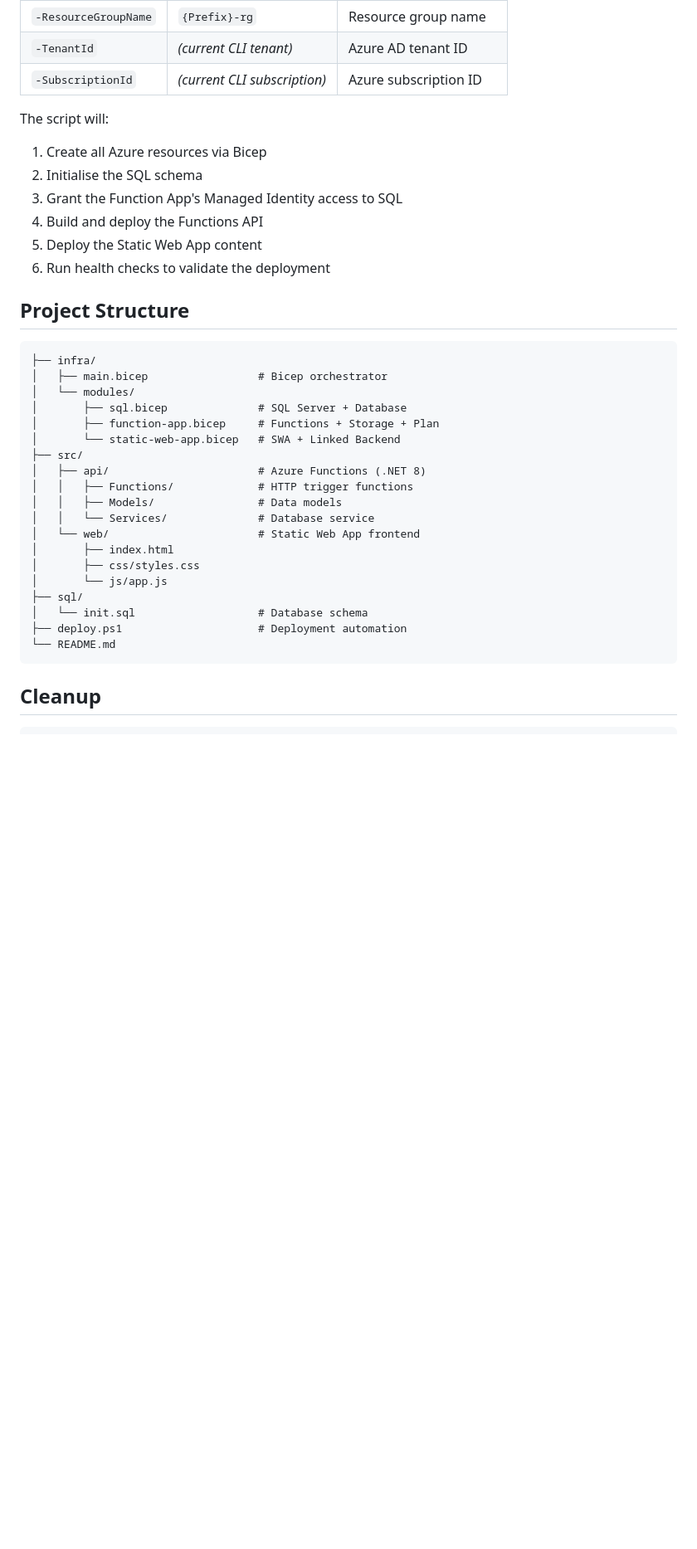
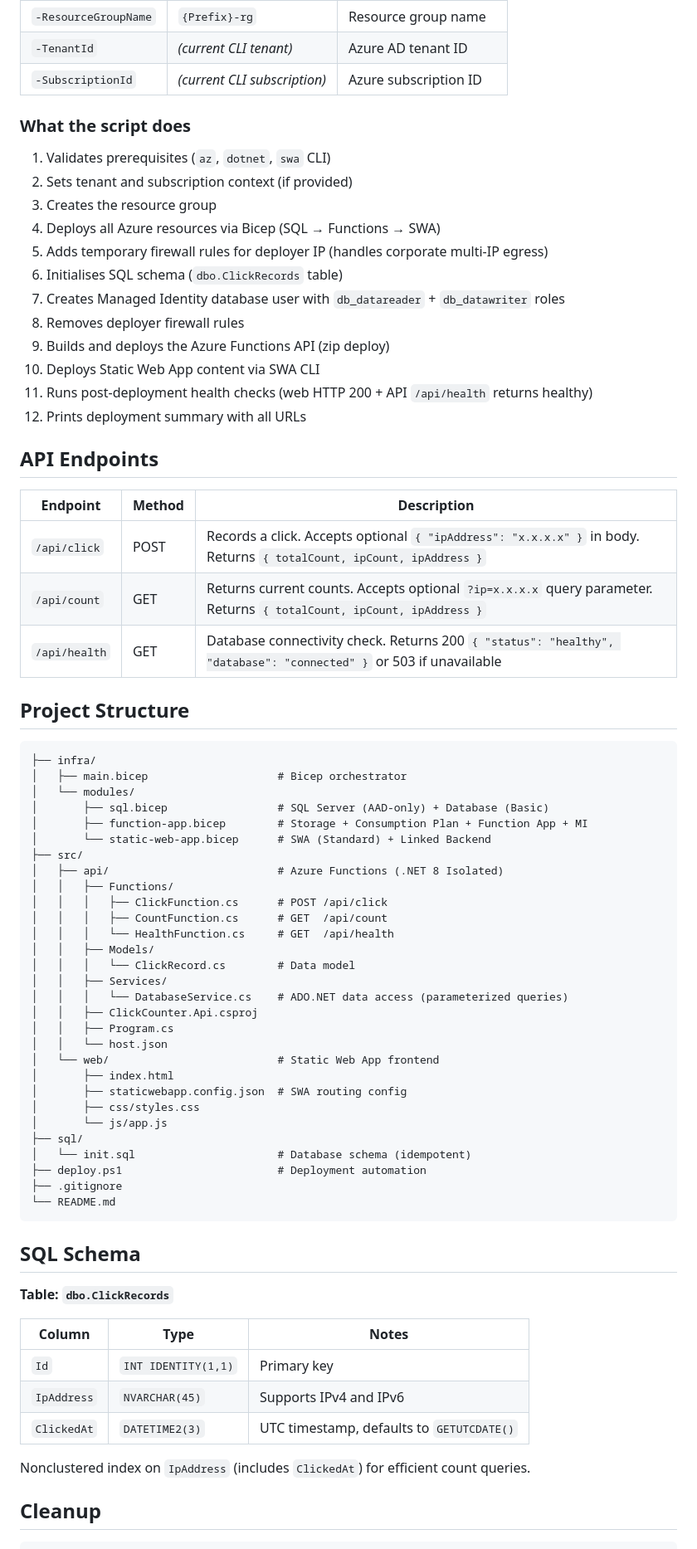
Before and after one commit to yashp-git/Azure-Security-Hands-On, a Markdown page: README.md, the part around one of its changes. Shown at 83% size. Rendered like a GitHub page; blank space fills up the shorter version.

Commit message:
Update README.md to enhance architecture details, clarify script functionality, and add SQL schema information

````diff
--- a/README.md
+++ b/README.md
@@ -52,37 +63,74 @@ You must be logged in to Azure CLI (`az login`) with permissions to create resou
 | `-TenantId` | *(current CLI tenant)* | Azure AD tenant ID |
 | `-SubscriptionId` | *(current CLI subscription)* | Azure subscription ID |
 
-The script will:
-1. Create all Azure resources via Bicep
-2. Initialise the SQL schema
-3. Grant the Function App's Managed Identity access to SQL
-4. Build and deploy the Functions API
-5. Deploy the Static Web App content
-6. Run health checks to validate the deployment
+### What the script does
+
+1. Validates prerequisites (`az`, `dotnet`, `swa` CLI)
+2. Sets tenant and subscription context (if provided)
+3. Creates the resource group
+4. Deploys all Azure resources via Bicep (SQL → Functions → SWA)
+5. Adds temporary firewall rules for deployer IP (handles corporate multi-IP egress)
+6. Initialises SQL schema (`dbo.ClickRecords` table)
+7. Creates Managed Identity database user with `db_datareader` + `db_datawriter` roles
+8. Removes deployer firewall rules
+9. Builds and deploys the Azure Functions API (zip deploy)
+10. Deploys Static Web App content via SWA CLI
+11. Runs post-deployment health checks (web HTTP 200 + API `/api/health` returns healthy)
+12. Prints deployment summary with all URLs
+
+## API Endpoints
+
+| Endpoint | Method | Description |
+|----------|--------|-------------|
+| `/api/click` | POST | Records a click. Accepts optional `{ "ipAddress": "x.x.x.x" }` in body. Returns `{ totalCount, ipCount, ipAddress }` |
+| `/api/count` | GET | Returns current counts. Accepts optional `?ip=x.x.x.x` query parameter. Returns `{ totalCount, ipCount, ipAddress }` |
+| `/api/health` | GET | Database connectivity check. Returns 200 `{ "status": "healthy", "database": "connected" }` or 503 if unavailable |
 
 ## Project Structure
 
 ```
 ├── infra/
-│   ├── main.bicep                 # Bicep orchestrator
+│   ├── main.bicep                    # Bicep orchestrator
 │   └── modules/
-│       ├── sql.bicep              # SQL Server + Database
-│       ├── function-app.bicep     # Functions + Storage + Plan
-│       └── static-web-app.bicep   # SWA + Linked Backend
+│       ├── sql.bicep                 # SQL Server (AAD-only) + Database (Basic)
+│       ├── function-app.bicep        # Storage + Consumption Plan + Function App + MI
+│       └── static-web-app.bicep      # SWA (Standard) + Linked Backend
 ├── src/
-│   ├── api/                       # Azure Functions (.NET 8)
-│   │   ├── Functions/             # HTTP trigger functions
-│   │   ├── Models/                # Data models
-│   │   └── Services/              # Database service
-│   └── web/                       # Static Web App frontend
+│   ├── api/                          # Azure Functions (.NET 8 Isolated)
+│   │   ├── Functions/
+│   │   │   ├── ClickFunction.cs      # POST /api/click
+│   │   │   ├── CountFunction.cs      # GET  /api/count
+│   │   │   └── HealthFunction.cs     # GET  /api/health
+│   │   ├── Models/
+│   │   │   └── ClickRecord.cs        # Data model
+│   │   ├── Services/
+│   │   │   └── DatabaseService.cs    # ADO.NET data access (parameterized queries)
+│   │   ├── ClickCounter.Api.csproj
+│   │   ├── Program.cs
+│   │   └── host.json
+│   └── web/                          # Static Web App frontend
 │       ├── index.html
+│       ├── staticwebapp.config.json  # SWA routing config
 │       ├── css/styles.css
 │       └── js/app.js
 ├── sql/
-│   └── init.sql                   # Database schema
-├── deploy.ps1                     # Deployment automation
+│   └── init.sql                      # Database schema (idempotent)
+├── deploy.ps1                        # Deployment automation
+├── .gitignore
 └── README.md
 ```
+
+## SQL Schema
+
+**Table: `dbo.ClickRecords`**
+
+| Column | Type | Notes |
+|--------|------|-------|
+| `Id` | `INT IDENTITY(1,1)` | Primary key |
+| `IpAddress` | `NVARCHAR(45)` | Supports IPv4 and IPv6 |
+| `ClickedAt` | `DATETIME2(3)` | UTC timestamp, defaults to `GETUTCDATE()` |
+
+Nonclustered index on `IpAddress` (includes `ClickedAt`) for efficient count queries.
 
 ## Cleanup
 
````
Also changed, not shown: other parts of README.md (+21 -10 lines).
